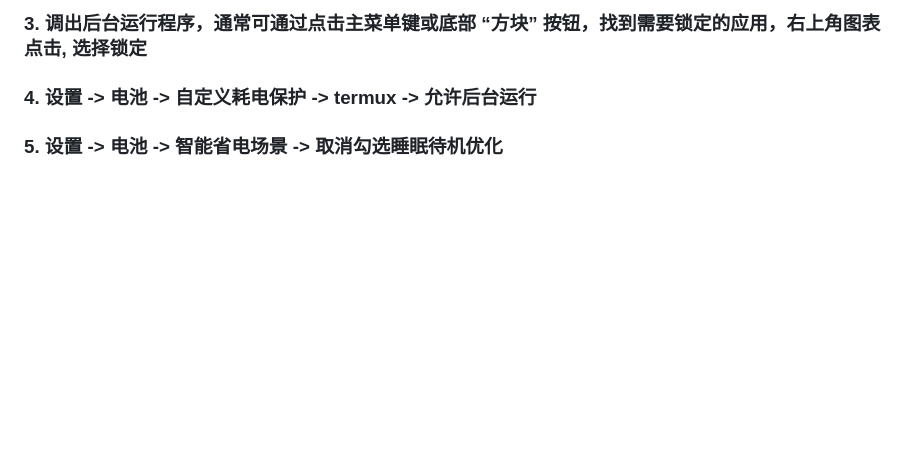
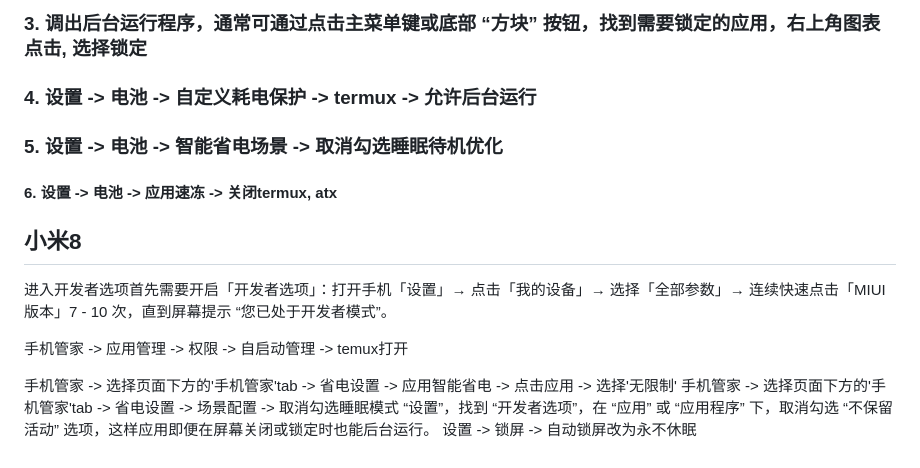
Before and after one commit to winstonzhong/an_taskflow, a Markdown page: 保活.md, the part around the change. Drawn GitHub-style; blank space fills up the shorter version.

```diff
--- a/保活.md
+++ b/保活.md
@@ -43,3 +43,18 @@
 ### 3. 调出后台运行程序，通常可通过点击主菜单键或底部 “方块” 按钮，找到需要锁定的应用，右上角图表点击, 选择锁定
 ### 4. 设置 -> 电池 -> 自定义耗电保护 -> termux -> 允许后台运行
 ### 5. 设置 -> 电池 -> 智能省电场景 -> 取消勾选睡眠待机优化
+#### 6. 设置 -> 电池 -> 应用速冻 -> 关闭termux, atx
+
+## 小米8
+进入开发者选项首先需要开启「开发者选项」：打开手机「设置」→ 点击「我的设备」→ 选择「全部参数」→ 连续快速点击「MIUI 版本」7 - 10 次，直到屏幕提示 “您已处于开发者模式”。
+
+
+
+
+手机管家 -> 应用管理 -> 权限 -> 自启动管理 -> temux打开
+
+
+手机管家 -> 选择页面下方的'手机管家'tab -> 省电设置 -> 应用智能省电 -> 点击应用 -> 选择'无限制'
+手机管家 -> 选择页面下方的'手机管家'tab -> 省电设置 -> 场景配置 -> 取消勾选睡眠模式
+“设置”，找到 “开发者选项”，在 “应用” 或 “应用程序” 下，取消勾选 “不保留活动” 选项，这样应用即便在屏幕关闭或锁定时也能后台运行。
+设置 -> 锁屏 -> 自动锁屏改为永不休眠
```
Also changed, not shown: 装机流程.md (added, +50 -0 lines).
